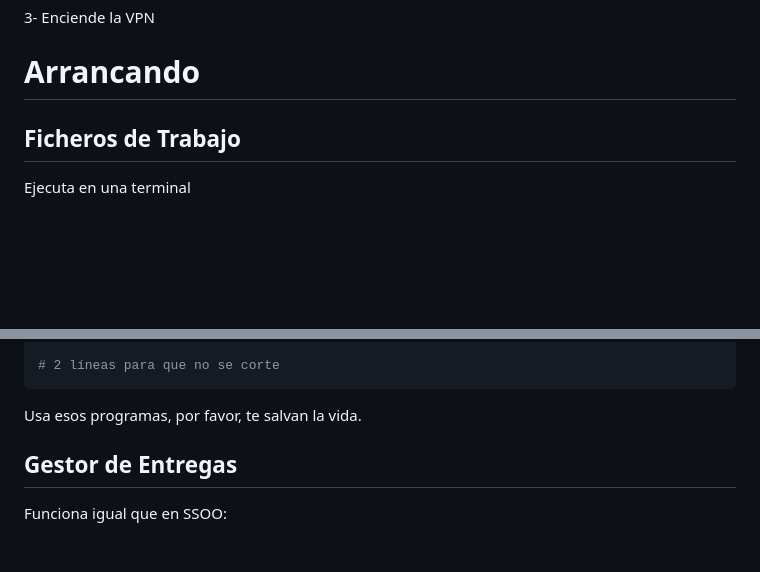
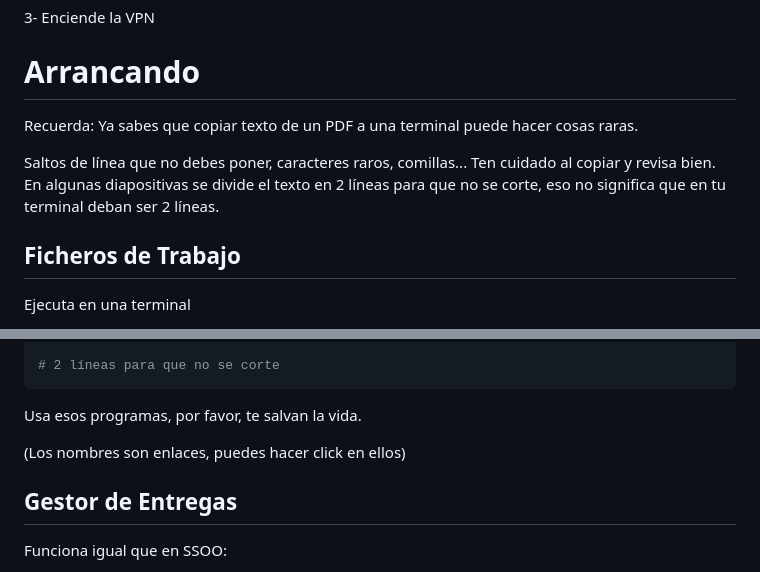
Before and after one commit to ggelado/diaposDistribuidos, a Markdown page: ejemplo_slides.md, 2 parts joined by grey strips. Drawn GitHub-style; blank space fills up the shorter version.

Commit message:
aclaraciones

````diff
--- a/ejemplo_slides.md
+++ b/ejemplo_slides.md
@@ -64,6 +64,12 @@ Ya lo iremos definiendo sobre la marcha.
 
 # Arrancando
 
+Recuerda: Ya sabes que copiar texto de un PDF a una terminal puede hacer cosas raras.
+
+
+
+Saltos de línea que no debes poner, caracteres raros, comillas... Ten cuidado al copiar y revisa bien. En algunas diapositivas se divide el texto en 2 líneas para que no se corte, eso no significa que en tu terminal deban ser 2 líneas.
+
 ## Ficheros de Trabajo
 
 Ejecuta en una terminal
@@ -96,6 +102,8 @@ scp ficheroOrigen usuario@triqui.fi.upm.es:
 ```
 
 Usa esos programas, por favor, te salvan la vida.
+
+(Los nombres son enlaces, puedes hacer click en ellos)
 
 ## Gestor de Entregas
 
````
